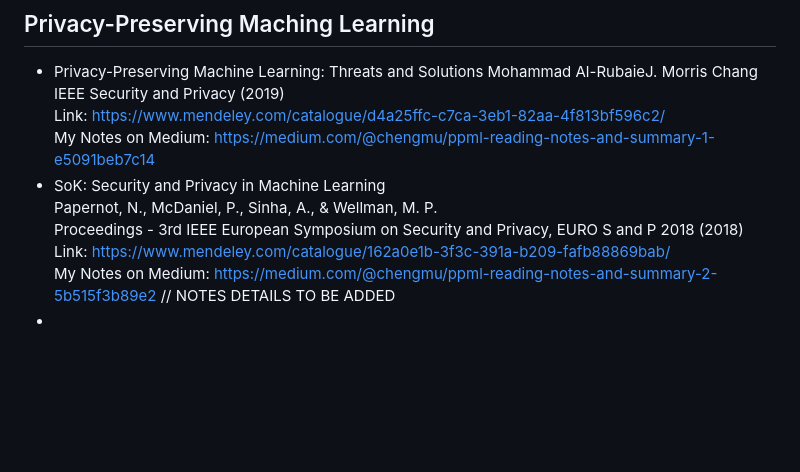
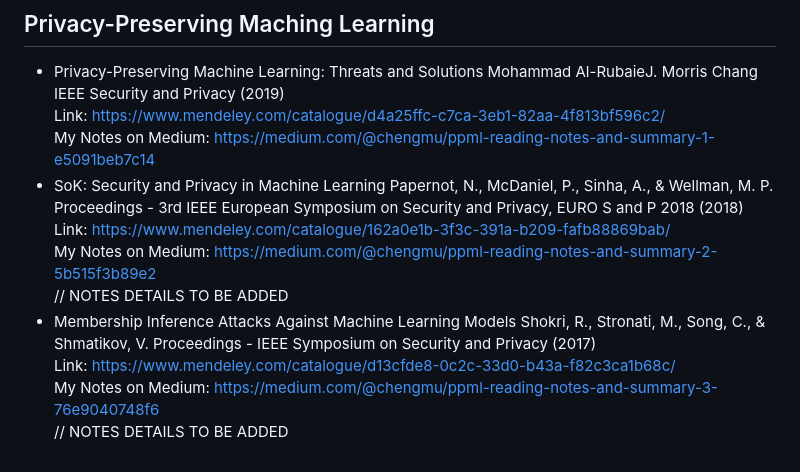
Before and after one commit to ACoolA-008/Data_Science_Projects, a Markdown page: README.md, the part around the change. Drawn GitHub-style; blank space fills up the shorter version.

```diff
--- a/README.md
+++ b/README.md
@@ -67,10 +67,15 @@
   IEEE Security and Privacy (2019) \
   Link: https://www.mendeley.com/catalogue/d4a25ffc-c7ca-3eb1-82aa-4f813bf596c2/ \
   My Notes on Medium: https://medium.com/@chengmu/ppml-reading-notes-and-summary-1-e5091beb7c14
-* SoK: Security and Privacy in Machine Learning \
-  Papernot, N., McDaniel, P., Sinha, A., & Wellman, M. P. \
+* SoK: Security and Privacy in Machine Learning
+  Papernot, N., McDaniel, P., Sinha, A., & Wellman, M. P.
   Proceedings - 3rd IEEE European Symposium on Security and Privacy, EURO S and P 2018 (2018) \
   Link: https://www.mendeley.com/catalogue/162a0e1b-3f3c-391a-b209-fafb88869bab/ \
-  My Notes on Medium: https://medium.com/@chengmu/ppml-reading-notes-and-summary-2-5b515f3b89e2
+  My Notes on Medium: https://medium.com/@chengmu/ppml-reading-notes-and-summary-2-5b515f3b89e2 \
   // NOTES DETAILS TO BE ADDED
-*
+* Membership Inference Attacks Against Machine Learning Models
+  Shokri, R., Stronati, M., Song, C., & Shmatikov, V.
+  Proceedings - IEEE Symposium on Security and Privacy (2017) \
+  Link: https://www.mendeley.com/catalogue/d13cfde8-0c2c-33d0-b43a-f82c3ca1b68c/ \
+  My Notes on Medium: https://medium.com/@chengmu/ppml-reading-notes-and-summary-3-76e9040748f6 \
+  // NOTES DETAILS TO BE ADDED
```
